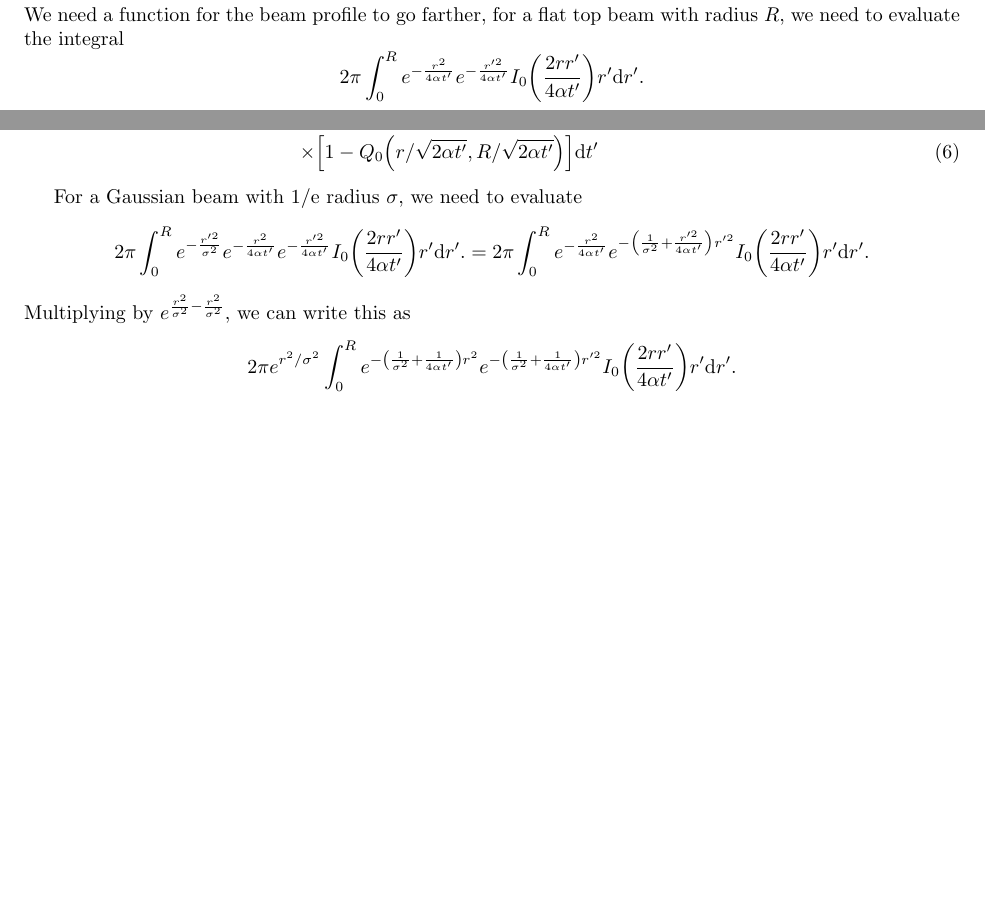
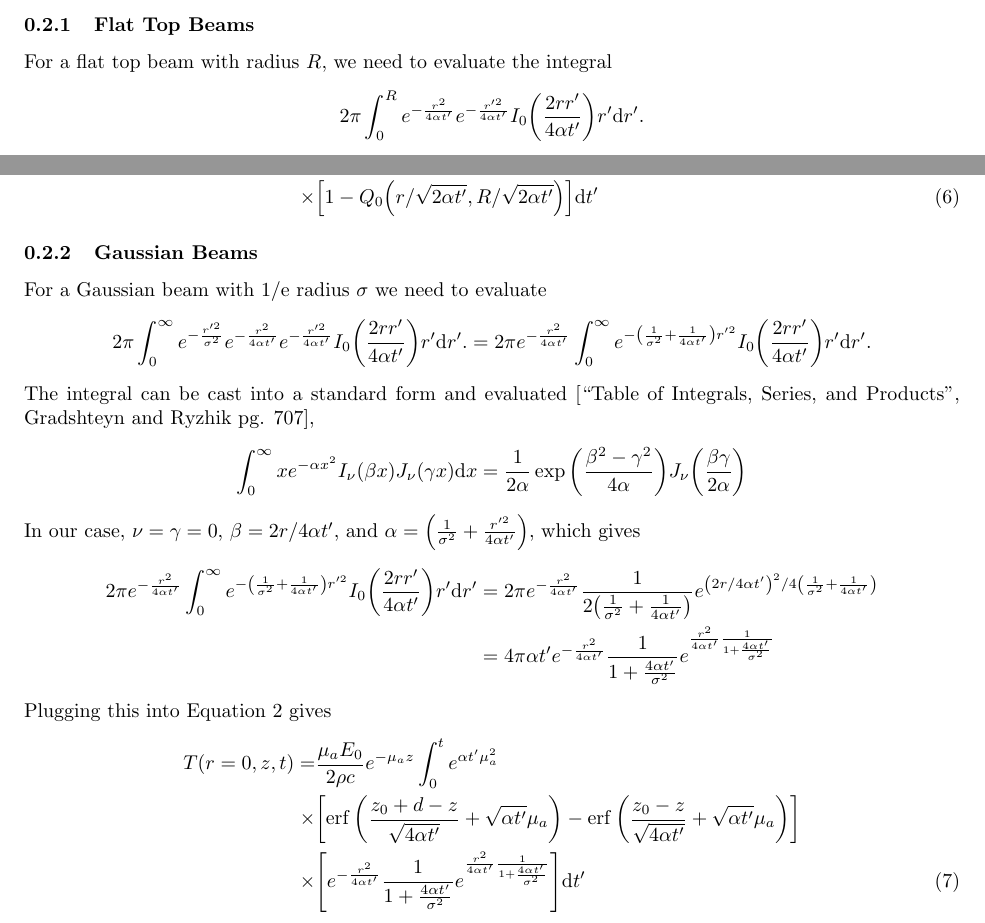
Before and after one commit to CD3/retina-therm, a LaTeX document (doc/writeups/derivation/2023-GreensFunctionSolutionForRetinaLaserExposure.tex): two parts of page 6 of 6 before the commit and two parts of page 6 of 7 after it, joined at a grey line, cut at the place of the change, the shorter picture padded with empty space. Compiled offline with pdfLaTeX.

Commit message:
feat: implemented off-axis temperature and Guassian beam profiles.

```diff
--- a/doc/writeups/derivation/2023-GreensFunctionSolutionForRetinaLaserExposure.tex
+++ b/doc/writeups/derivation/2023-GreensFunctionSolutionForRetinaLaserExposure.tex
@@ -271,8 +271,9 @@ The radian integral is then
 \begin{equation*}
   2\pi \int_0^\infty \bar{E}(r')   e^{-\frac{r^2}{4\alpha t'}}e^{-\frac{r'^2}{4\alpha t'}}I_0\qty(\frac{2rr'}{4\alpha t'}) r'\dd r'.
 \end{equation*}
-We need a function for the beam profile to go farther, for a flat top beam with radius $R$,
-we need to evaluate the integral
+
+\subsubsection{Flat Top Beams}
+For a flat top beam with radius $R$, we need to evaluate the integral
 \begin{equation*}
   2\pi \int_0^R  e^{-\frac{r^2}{4\alpha t'}}e^{-\frac{r'^2}{4\alpha t'}}I_0\qty(\frac{2rr'}{4\alpha t'}) r'\dd r'.
 \end{equation*}
@@ -296,24 +297,63 @@ Plugging this into Equation \ref{eq:flattop_temp} gives
 
 
 
-
-For a Gaussian beam with 1/e radius $\sigma$, we need to evaluate
+\subsubsection{Gaussian Beams}
+For a Gaussian beam with 1/e radius $\sigma$ we need to evaluate
 \begin{equation*}
-  2\pi \int_0^R
-e^{-\frac{r'^2}{\sigma^2}}
+  2\pi \int_0^\infty
+  e^{-\frac{r'^2}{\sigma^2}}
   e^{-\frac{r^2}{4\alpha t'}}e^{-\frac{r'^2}{4\alpha t'}}I_0\qty(\frac{2rr'}{4\alpha t'}) r'\dd r'.
   =
-  2\pi \int_0^R
-  e^{-\frac{r^2}{4\alpha t'}}e^{-\qty(\frac{1}{\sigma^2} + \frac{r'^2}{4\alpha t'})r'^2}
+  2\pi e^{-\frac{r^2}{4\alpha t'}}\int_0^\infty
+  e^{-\qty(\frac{1}{\sigma^2} + \frac{1}{4\alpha t'})r'^2}
   I_0\qty(\frac{2rr'}{4\alpha t'}) r'\dd r'.
 \end{equation*}
-Multiplying by $e^{\frac{r^2}{\sigma^2} - \frac{r^2}{\sigma^2}}$, we can write this as
+% The integral can be cast into a standard form and evaluated,
+% \begin{equation*}
+%   \int_0^\infty t^{\nu + 1} I_\nu\qty(bt) e^{-p^2 t^2} \dd t  = \frac{b^\nu}{\qty(2p^2)^{\nu+1}}  e^{b^2/4p^2}.
+% \end{equation*}
+% In our case, $\nu = 0$, $b = 2r/4\alpha t'$, and $p^2 = \qty(\frac{1}{\sigma^2} + \frac{r'^2}{4\alpha t'})$, which gives
+% \begin{align*}
+%   2\pi e^{-\frac{r^2}{4\alpha t'}}\int_0^\infty
+%   e^{-\qty(\frac{1}{\sigma^2} + \frac{1}{4\alpha t'})r'^2}
+%   I_0\qty(\frac{2rr'}{4\alpha t'}) r'\dd r'
+%   &=
+%   2\pi e^{-\frac{r^2}{4\alpha t'}}
+%   \frac{1}{2\qty(\frac{1}{\sigma^2} + \frac{1}{4\alpha t'})}  e^{\qty(2r/4\alpha t')^2/4\qty(\frac{1}{\sigma^2} + \frac{1}{4\alpha t'})} \\
+%   &=
+%   4\pi\alpha t' e^{-\frac{r^2}{4\alpha t'}}
+%   \frac{1}{1 + \frac{4\alpha t'}{\sigma^2}}
+%   e^{\frac{r^2}{4\alpha t'} \frac{1}{ 1 + \frac{4\alpha t'}{\sigma^2}} }
+% \end{align*}
+The integral can be cast into a standard form and evaluated [``Table of Integrals, Series, and Products'', Gradshteyn and Ryzhik pg. 707],
 \begin{equation*}
-  2\pi e^{r^2/\sigma^2} \int_0^R
-  e^{-\qty(\frac{1}{\sigma^2} + \frac{1}{4\alpha t'})r^2 }e^{-\qty(\frac{1}{\sigma^2} + \frac{1}{4\alpha t'})r'^2}
-  I_0\qty(\frac{2rr'}{4\alpha t'}) r'\dd r'.
+  \int_0^\infty x e^{-\alpha x^2} I_\nu\qty(\beta x) J_\nu(\gamma x) \dd x = \frac{1}{2\alpha} \exp\qty(\frac{\beta^2 - \gamma^2}{4\alpha}) J_\nu\qty(\frac{\beta\gamma}{2\alpha})
 \end{equation*}
-
+In our case, $\nu = \gamma = 0$, $\beta = 2r/4\alpha t'$, and $\alpha = \qty(\frac{1}{\sigma^2} + \frac{r'^2}{4\alpha t'})$, which gives
+\begin{align*}
+  2\pi e^{-\frac{r^2}{4\alpha t'}}\int_0^\infty
+  e^{-\qty(\frac{1}{\sigma^2} + \frac{1}{4\alpha t'})r'^2}
+  I_0\qty(\frac{2rr'}{4\alpha t'}) r'\dd r'
+  &=
+  2\pi e^{-\frac{r^2}{4\alpha t'}}
+  \frac{1}{2\qty(\frac{1}{\sigma^2} + \frac{1}{4\alpha t'})}  e^{\qty(2r/4\alpha t')^2/4\qty(\frac{1}{\sigma^2} + \frac{1}{4\alpha t'})} \\
+  &=
+  4\pi\alpha t' e^{-\frac{r^2}{4\alpha t'}}
+  \frac{1}{1 + \frac{4\alpha t'}{\sigma^2}}
+  e^{\frac{r^2}{4\alpha t'} \frac{1}{ 1 + \frac{4\alpha t'}{\sigma^2}} }
+\end{align*}
+Plugging this into Equation \ref{eq:gaussian_temp} gives
+\begin{align}
+  \label{eq:gaussian_off_axis_temp}
+  T(r=0, z,t) =& \frac{\mu_aE_0}{2\rho c}e^{-\mu_a z} \int_0^t e^{\alpha t'\mu_a^2}  \nonumber \\
+  \times & \qty[\erf\qty(\frac{z_0 + d - z}{\sqrt{4\alpha t'}} + \sqrt{\alpha t'}\mu_a ) - \erf\qty(\frac{z_0 - z}{\sqrt{4\alpha t'}} + \sqrt{\alpha t'}\mu_a ) ] \nonumber \\
+  \times & \qty[
+  e^{-\frac{r^2}{4\alpha t'}}
+  \frac{1}{1 + \frac{4\alpha t'}{\sigma^2}}
+  e^{\frac{r^2}{4\alpha t'} \frac{1}{ 1 + \frac{4\alpha t'}{\sigma^2}} }
+  ]
+  \dd t'
+\end{align}
 
 
 
```
Also changed, not shown: doc/writeups/derivation/2023-GreensFunctionSolutionForRetinaLaserExposure.pdf, 4 other files.
